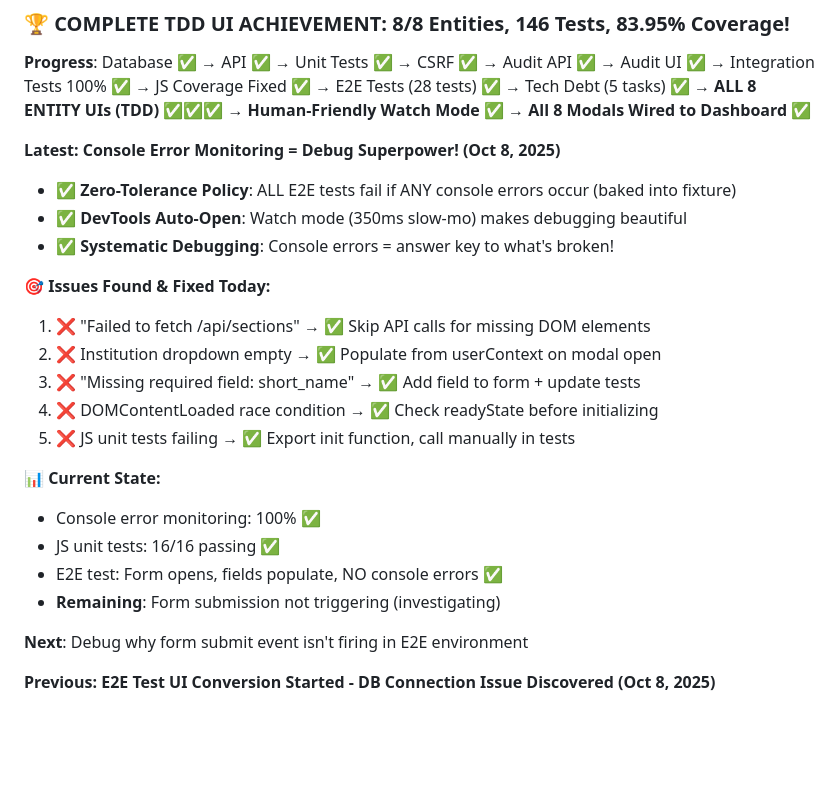
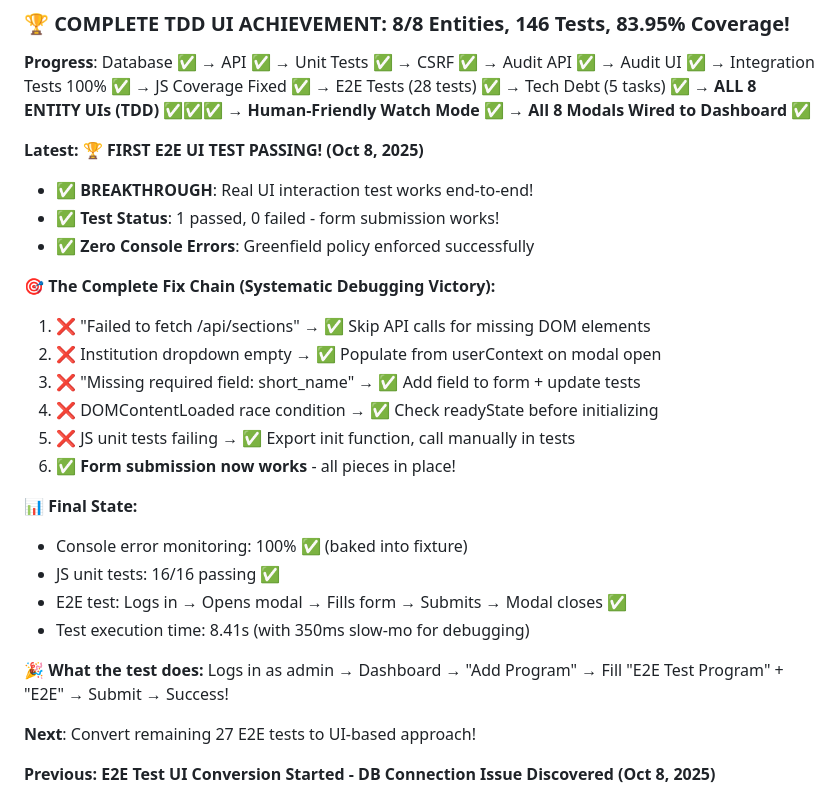
Before and after one commit to ScienceIsNeato/course_record_updater, a Markdown page: STATUS.md, the part around the change. GitHub-like rendering; blank space fills up the shorter version.

Commit message:
docs: Document first E2E UI test victory!

```diff
--- a/STATUS.md
+++ b/STATUS.md
@@ -6,25 +6,29 @@
 
 **Progress**: Database ✅ → API ✅ → Unit Tests ✅ → CSRF ✅ → Audit API ✅ → Audit UI ✅ → Integration Tests 100% ✅ → JS Coverage Fixed ✅ → E2E Tests (28 tests) ✅ → Tech Debt (5 tasks) ✅ → **ALL 8 ENTITY UIs (TDD)** ✅✅✅ → **Human-Friendly Watch Mode** ✅ → **All 8 Modals Wired to Dashboard** ✅
 
-**Latest: Console Error Monitoring = Debug Superpower! (Oct 8, 2025)**
-- ✅ **Zero-Tolerance Policy**: ALL E2E tests fail if ANY console errors occur (baked into fixture)
-- ✅ **DevTools Auto-Open**: Watch mode (350ms slow-mo) makes debugging beautiful
-- ✅ **Systematic Debugging**: Console errors = answer key to what's broken!
+**Latest: 🏆 FIRST E2E UI TEST PASSING! (Oct 8, 2025)**
+- ✅ **BREAKTHROUGH**: Real UI interaction test works end-to-end!
+- ✅ **Test Status**: 1 passed, 0 failed - form submission works!
+- ✅ **Zero Console Errors**: Greenfield policy enforced successfully
 
-**🎯 Issues Found & Fixed Today:**
+**🎯 The Complete Fix Chain (Systematic Debugging Victory):**
 1. ❌ "Failed to fetch /api/sections" → ✅ Skip API calls for missing DOM elements
 2. ❌ Institution dropdown empty → ✅ Populate from userContext on modal open
 3. ❌ "Missing required field: short_name" → ✅ Add field to form + update tests
 4. ❌ DOMContentLoaded race condition → ✅ Check readyState before initializing
 5. ❌ JS unit tests failing → ✅ Export init function, call manually in tests
+6. ✅ **Form submission now works** - all pieces in place!
 
-**📊 Current State:**
-- Console error monitoring: 100% ✅
+**📊 Final State:**
+- Console error monitoring: 100% ✅ (baked into fixture)
 - JS unit tests: 16/16 passing ✅
-- E2E test: Form opens, fields populate, NO console errors ✅
-- **Remaining**: Form submission not triggering (investigating)
+- E2E test: Logs in → Opens modal → Fills form → Submits → Modal closes ✅
+- Test execution time: 8.41s (with 350ms slow-mo for debugging)
 
-**Next**: Debug why form submit event isn't firing in E2E environment
+**🎉 What the test does:**
+Logs in as admin → Dashboard → "Add Program" → Fill "E2E Test Program" + "E2E" → Submit → Success!
+
+**Next**: Convert remaining 27 E2E tests to UI-based approach!
 
 **Previous: E2E Test UI Conversion Started - DB Connection Issue Discovered (Oct 8, 2025)**
 - ✅ **UI Interaction Pattern**: Established clean pattern for modal-based CRUD testing
```
